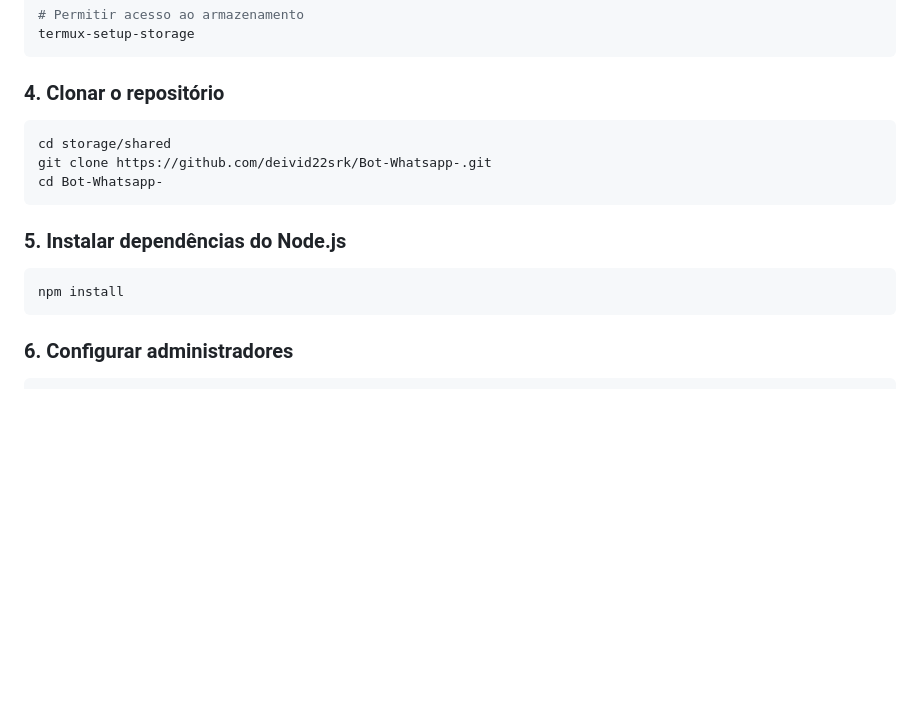
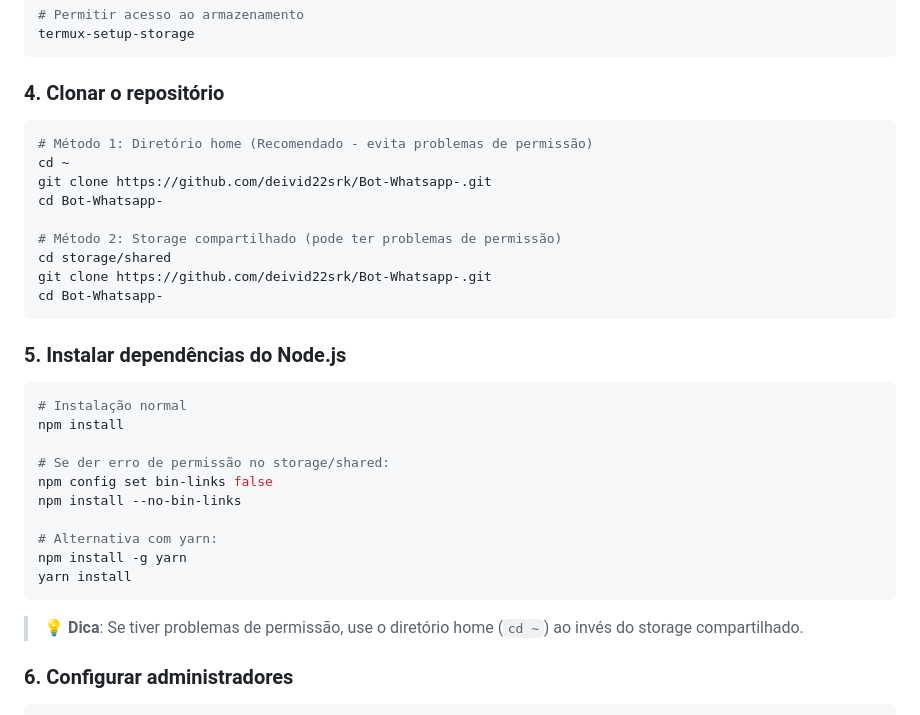
Before and after one commit to deivid22srk/Bot-Whatsapp-, a Markdown page: README.md, the part around the change printed below. GitHub-like rendering; blank space fills up the shorter version.

````diff
--- a/README.md
+++ b/README.md
@@ -49,6 +51,12 @@ termux-setup-storage
 
 ### 4. Clonar o repositório
 ```bash
+# Método 1: Diretório home (Recomendado - evita problemas de permissão)
+cd ~
+git clone https://github.com/deivid22srk/Bot-Whatsapp-.git
+cd Bot-Whatsapp-
+
+# Método 2: Storage compartilhado (pode ter problemas de permissão)
 cd storage/shared
 git clone https://github.com/deivid22srk/Bot-Whatsapp-.git
 cd Bot-Whatsapp-
@@ -56,8 +64,19 @@ cd Bot-Whatsapp-
 
 ### 5. Instalar dependências do Node.js
 ```bash
+# Instalação normal
 npm install
+
+# Se der erro de permissão no storage/shared:
+npm config set bin-links false
+npm install --no-bin-links
+
+# Alternativa com yarn:
+npm install -g yarn
+yarn install
 ```
+
+> 💡 **Dica**: Se tiver problemas de permissão, use o diretório home (`cd ~`) ao invés do storage compartilhado.
 
 ### 6. Configurar administradores
 ```bash
````
Also changed, not shown: other parts of README.md (+40 -1 lines).
